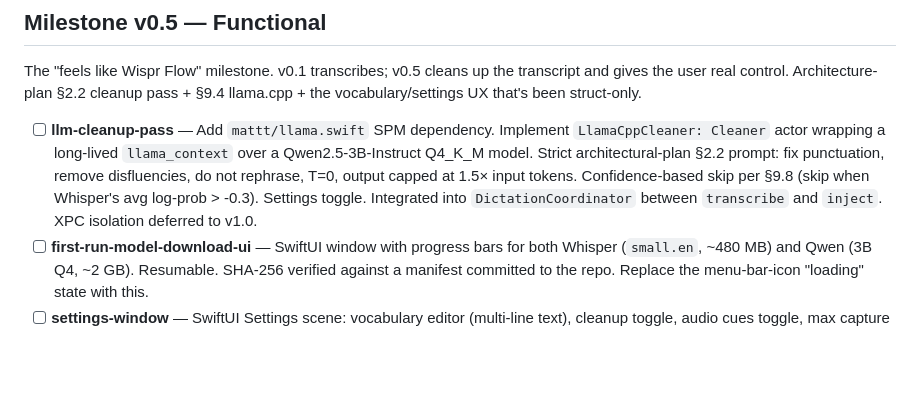
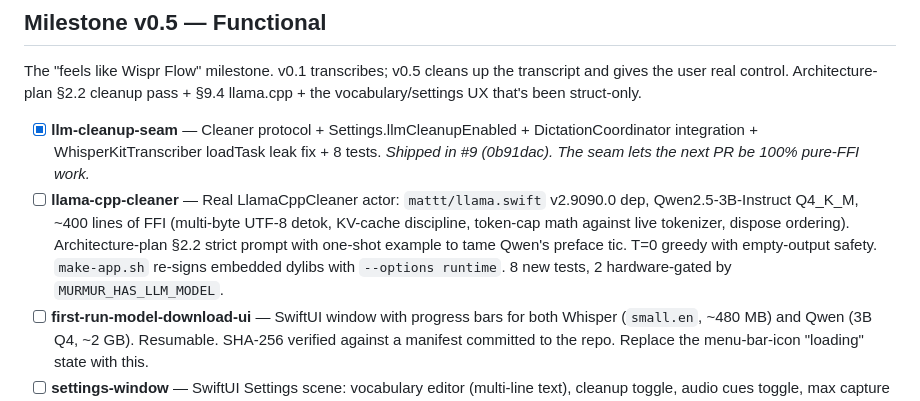
Before and after one commit to humancto/murmur, a Markdown page: ROADMAP.md, the part around the change. Rendered like a GitHub page; blank space fills up the shorter version.

Commit message:
chore: split llm-cleanup-pass into seam (done) + llama-cpp-cleaner (next)

```diff
--- a/ROADMAP.md
+++ b/ROADMAP.md
@@ -21,7 +21,8 @@ Order is intentional. Don't reorder without updating dependencies in the plans.
 
 The "feels like Wispr Flow" milestone. v0.1 transcribes; v0.5 cleans up the transcript and gives the user real control. Architecture-plan §2.2 cleanup pass + §9.4 llama.cpp + the vocabulary/settings UX that's been struct-only.
 
-- [ ] **llm-cleanup-pass** — Add `mattt/llama.swift` SPM dependency. Implement `LlamaCppCleaner: Cleaner` actor wrapping a long-lived `llama_context` over a Qwen2.5-3B-Instruct Q4_K_M model. Strict architectural-plan §2.2 prompt: fix punctuation, remove disfluencies, do not rephrase, T=0, output capped at 1.5× input tokens. Confidence-based skip per §9.8 (skip when Whisper's avg log-prob > -0.3). Settings toggle. Integrated into `DictationCoordinator` between `transcribe` and `inject`. XPC isolation deferred to v1.0.
+- [x] **llm-cleanup-seam** — Cleaner protocol + Settings.llmCleanupEnabled + DictationCoordinator integration + WhisperKitTranscriber loadTask leak fix + 8 tests. _Shipped in #9 (0b91dac). The seam lets the next PR be 100% pure-FFI work._
+- [ ] **llama-cpp-cleaner** — Real LlamaCppCleaner actor: `mattt/llama.swift` v2.9090.0 dep, Qwen2.5-3B-Instruct Q4_K_M, ~400 lines of FFI (multi-byte UTF-8 detok, KV-cache discipline, token-cap math against live tokenizer, dispose ordering). Architecture-plan §2.2 strict prompt with one-shot example to tame Qwen's preface tic. T=0 greedy with empty-output safety. `make-app.sh` re-signs embedded dylibs with `--options runtime`. 8 new tests, 2 hardware-gated by `MURMUR_HAS_LLM_MODEL`.
 - [ ] **first-run-model-download-ui** — SwiftUI window with progress bars for both Whisper (`small.en`, ~480 MB) and Qwen (3B Q4, ~2 GB). Resumable. SHA-256 verified against a manifest committed to the repo. Replace the menu-bar-icon "loading" state with this.
 - [ ] **settings-window** — SwiftUI Settings scene: vocabulary editor (multi-line text), cleanup toggle, audio cues toggle, max capture duration slider, hotkey rebinder. `@MainActor` SwiftUI window backed by `Settings` + `SettingsStore`.
 - [ ] **audio-cues** — Implement the tick/tock sounds bound to `Settings.playAudioCues`. `AVAudioPlayer` + small bundled WAVs (or system sounds via `NSSound`).
```
